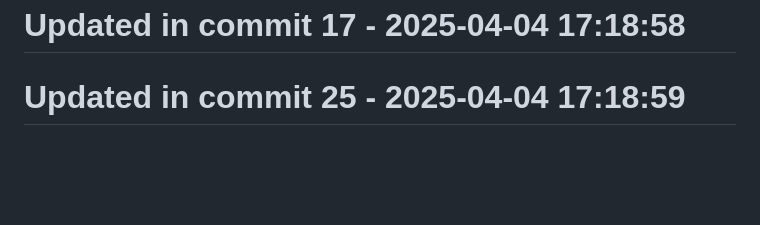
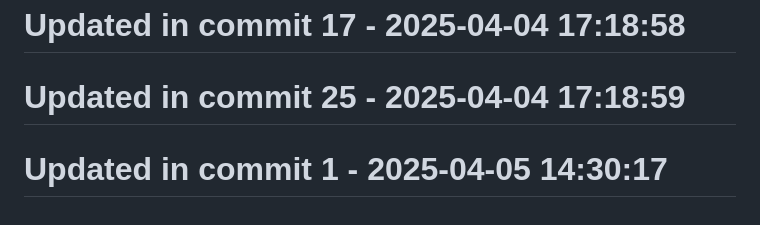
Before and after one commit to llamasearchai/llamasesame, a Markdown page: README.md, the part around the change. Drawn GitHub-style; blank space fills up the shorter version.

```diff
--- a/README.md
+++ b/README.md
@@ -177,3 +177,5 @@ For questions or support, please contact [info@llamasearch.ai](mailto:info@llama
 # Updated in commit 17 - 2025-04-04 17:18:58
 
 # Updated in commit 25 - 2025-04-04 17:18:59
+
+# Updated in commit 1 - 2025-04-05 14:30:17
```
